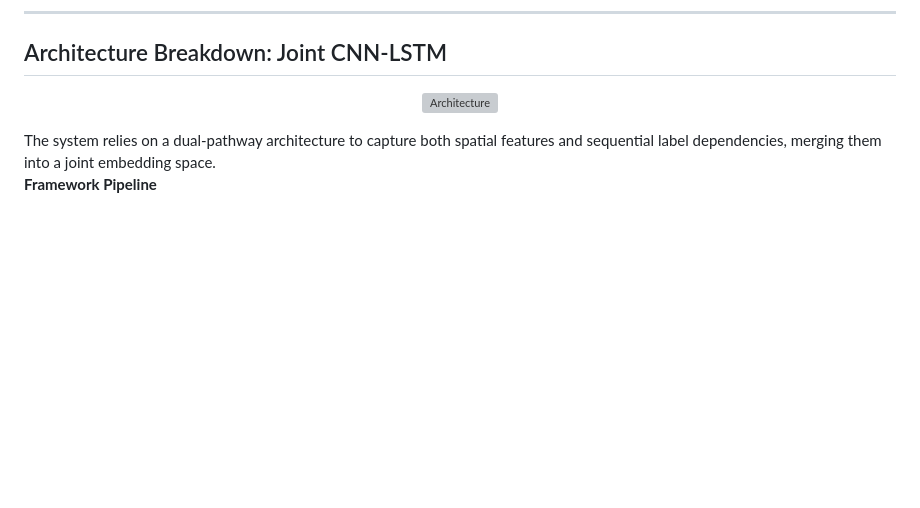
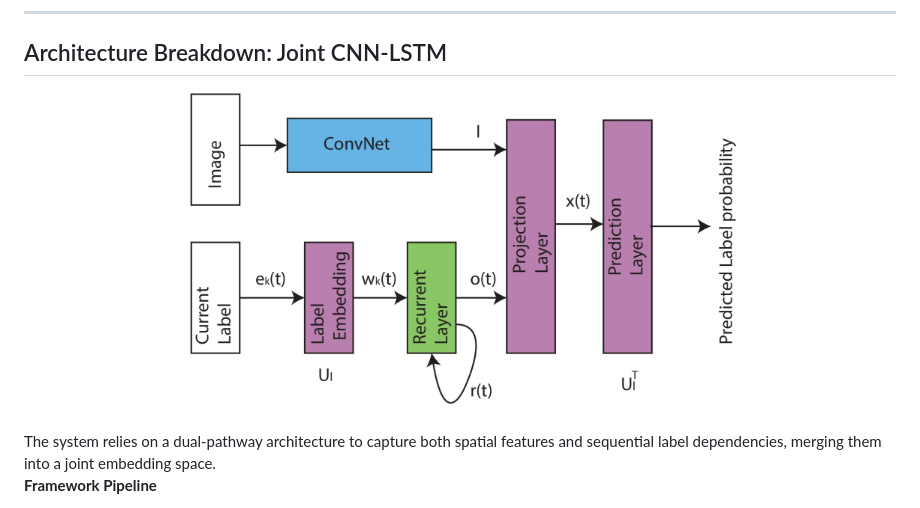
Before and after one commit to AvinashSappati/DL-Course-Project, a Markdown page: README.md, the part around the change. GitHub-like rendering; blank space fills up the shorter version; grey boxes are pictures that could not be loaded.

```diff
--- a/README.md
+++ b/README.md
@@ -36,7 +36,7 @@ To prepare the visual and sequential data for the hybrid architecture, the follo
 
 ## Architecture Breakdown: Joint CNN-LSTM
 <p align="center">
-  <img src="results/architecture.jpeg" alt="Architecture" width="600"/>
+  <img src="Results/architecture.jpeg" alt="Architecture" width="600"/>
 </p>
 The system relies on a dual-pathway architecture to capture both spatial features and sequential label dependencies, merging them into a joint embedding space.
 
```
